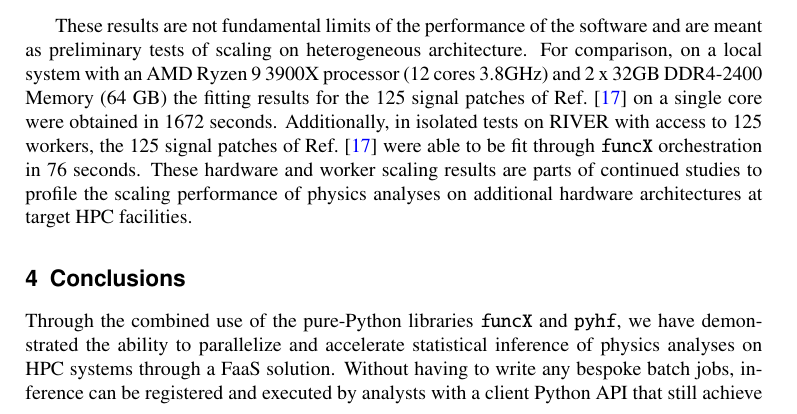
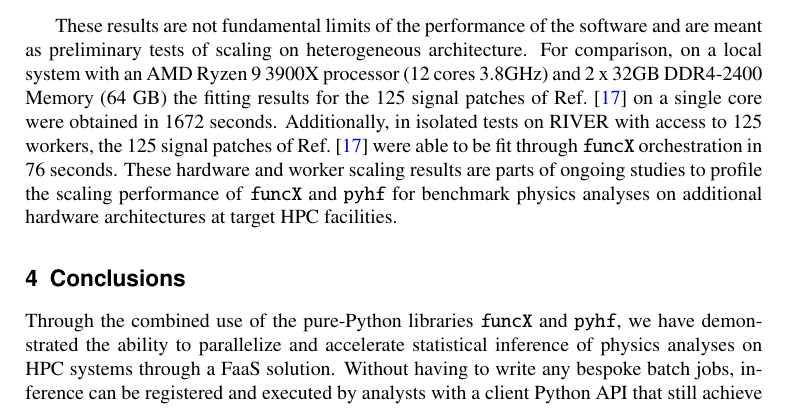
Before and after one commit to matthewfeickert/pyhf-funcX-CHEP-2021-proposal, a LaTeX document (CHEP_2021_proposal.tex, which reads src/results.tex): part of page 5 of 9, cut so that both start at the same text. Compiled offline with pdfLaTeX.

Commit message:
Revise phrasing

```diff
--- a/src/results.tex
+++ b/src/results.tex
@@ -11,4 +11,4 @@ All code used in these studies is publicly available on GitHub at Ref.~\cite{stu
 These results are not fundamental limits of the performance of the software and are meant as preliminary tests of scaling on heterogeneous architecture.
 For comparison, on a local system with an AMD Ryzen 9 3900X processor (12 cores 3.8GHz) and 2 x 32GB DDR4-2400 Memory (64 GB) the fitting results for the 125 signal patches of Ref.~\cite{ATLAS_SUSY_1Lbb_pallet} on a single core were obtained in 1672~seconds.
 Additionally, in isolated tests on RIVER with access to 125 workers, the 125 signal patches of Ref.~\cite{ATLAS_SUSY_1Lbb_pallet} were able to be fit through \funcX{} orchestration in 76~seconds.
-These hardware and worker scaling results are parts of continued studies to profile the scaling performance of physics analyses on additional hardware architectures at target HPC facilities.
+These hardware and worker scaling results are parts of ongoing studies to profile the scaling performance of \funcX{} and \pyhf{} for benchmark physics analyses on additional hardware architectures at target HPC facilities.
```
